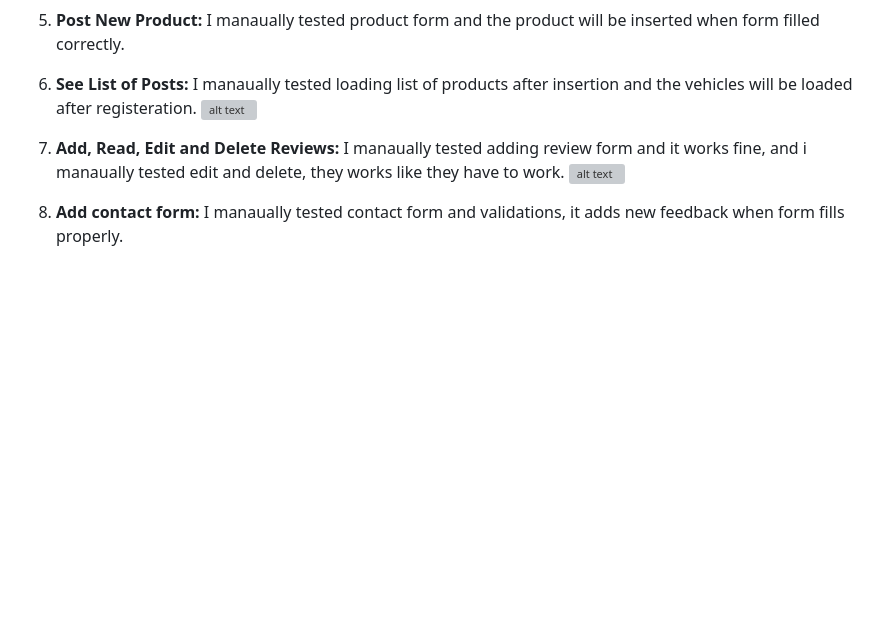
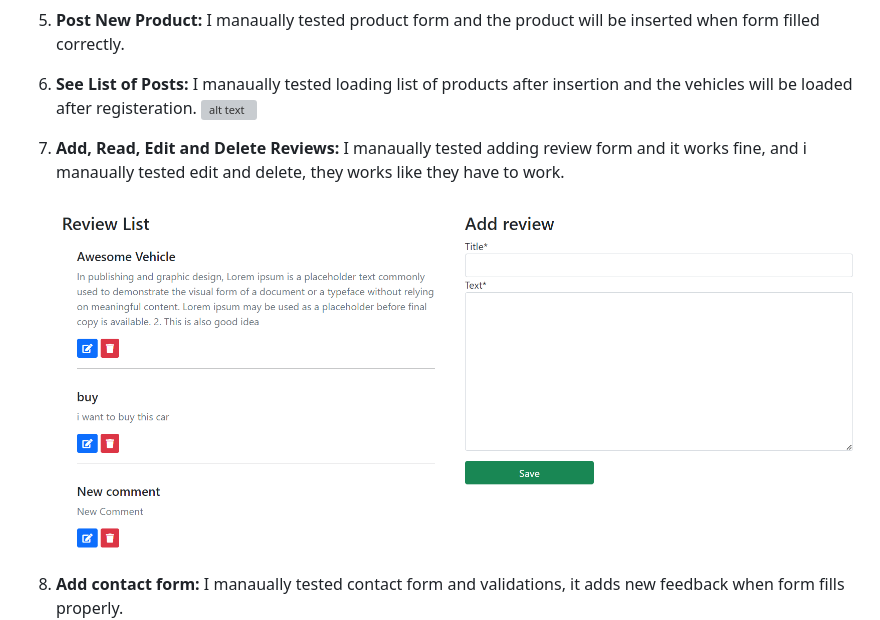
Before and after one commit to Ray-yar/b2c, a Markdown page: README.md, the part around one of its changes. Drawn GitHub-style; blank space fills up the shorter version; grey boxes are pictures that could not be loaded.

Commit message:
fix readme issue

```diff
--- a/README.md
+++ b/README.md
@@ -137,7 +137,7 @@ The site's HTML, CSS and Python codes are validated by the W3C Markup Validation
 ![alt text](.docs/products.png "Posts")
 
 7. **Add, Read, Edit and Delete Reviews:** I manaually tested adding review form and it works fine, and i manaually tested edit and delete, they works like they have to work.
-![alt text](docs/review.png "Review Form")
+![alt text](.docs/review.png "Review Form")
 
 8. **Add contact form:** I manaually tested contact form and validations, it adds new feedback when form fills properly.
  ![alt text](.docs/contact.png "Details")
```
Also changed, not shown: other parts of README.md (+2 -2 lines).
